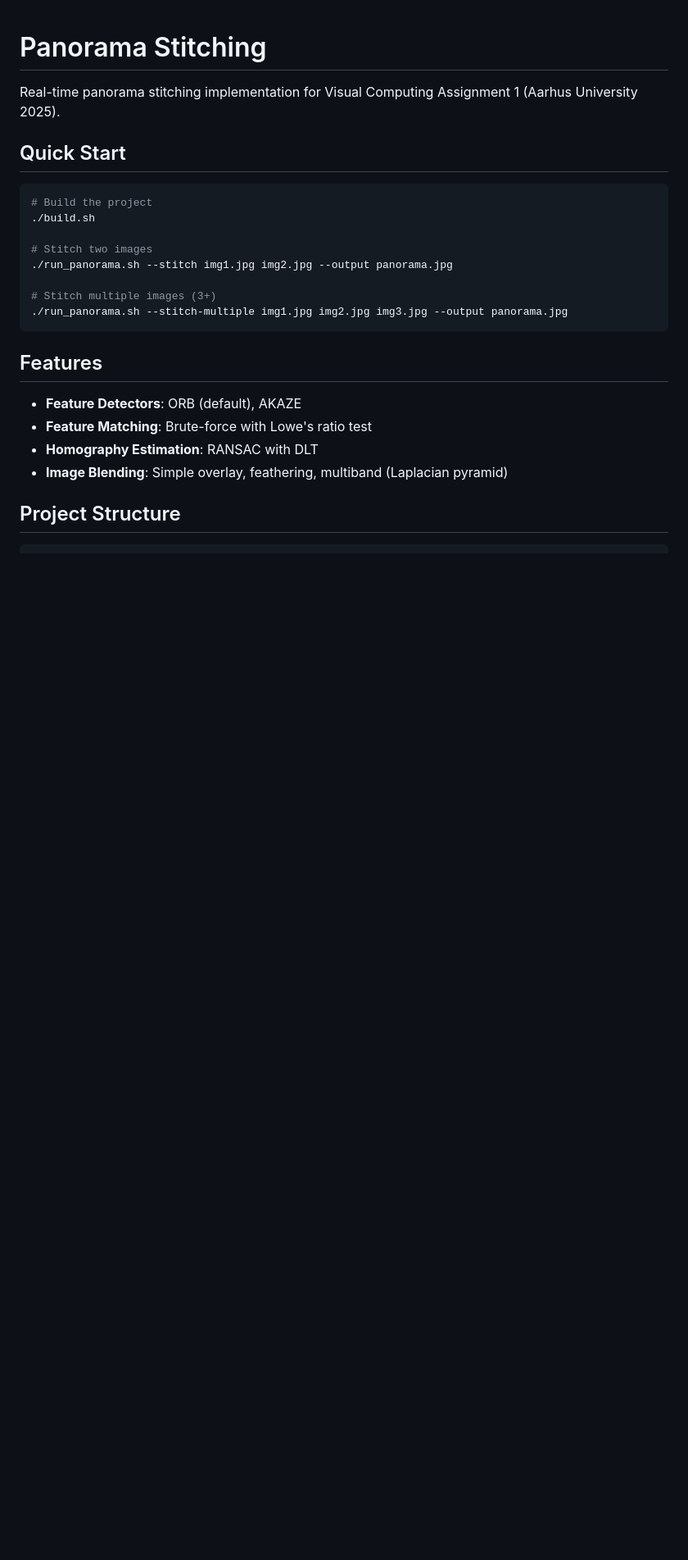
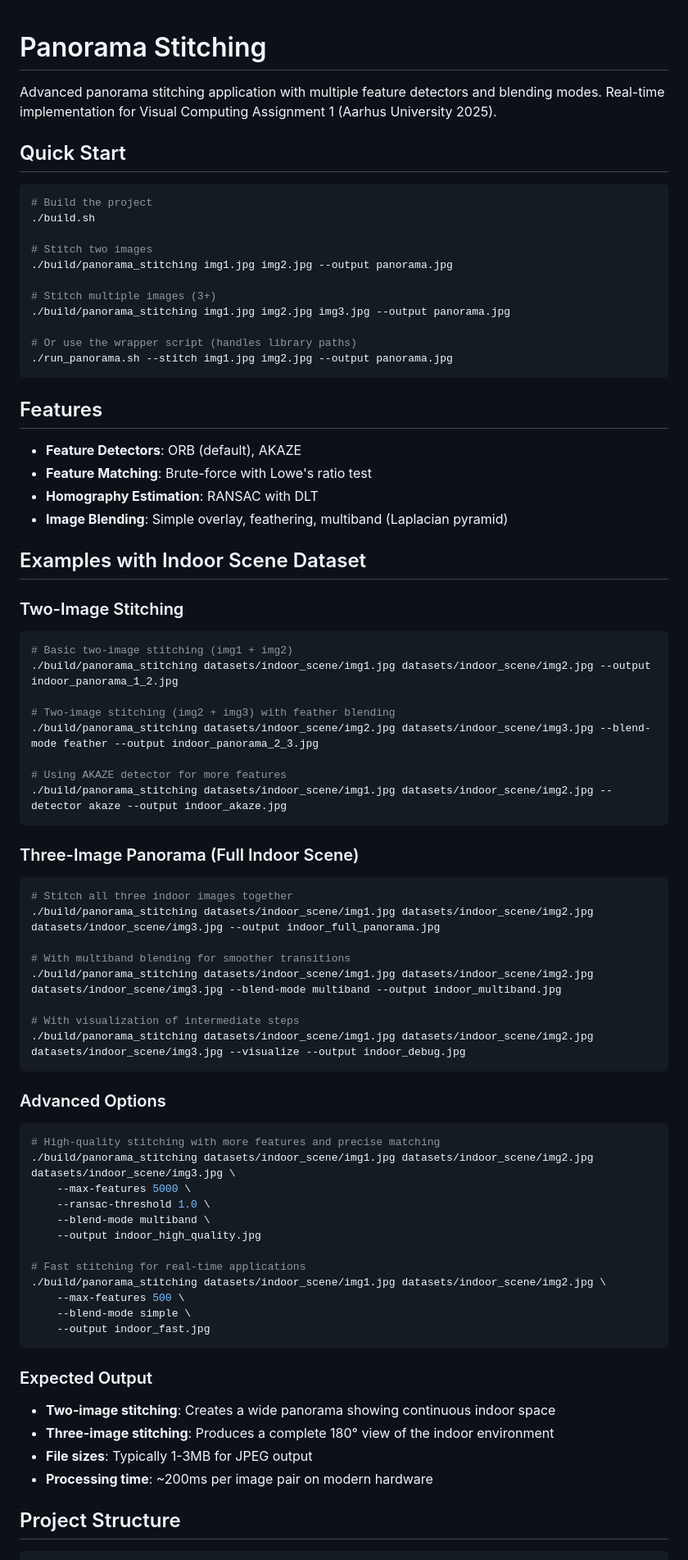
Before and after one commit to kevinphangh/panorama-stitching, a Markdown page: README.md, the part around one of its changes. Shown at 82% size. Drawn GitHub-style; blank space fills up the shorter version.

````diff
--- a/README.md
+++ b/README.md
@@ -1,6 +1,6 @@
 # Panorama Stitching
 
-Real-time panorama stitching implementation for Visual Computing Assignment 1 (Aarhus University 2025).
+Advanced panorama stitching application with multiple feature detectors and blending modes. Real-time implementation for Visual Computing Assignment 1 (Aarhus University 2025).
 
 ## Quick Start
 
@@ -9,10 +9,13 @@ Real-time panorama stitching implementation for Visual Computing Assignment 1 (A
 ./build.sh
 
 # Stitch two images
-./run_panorama.sh --stitch img1.jpg img2.jpg --output panorama.jpg
+./build/panorama_stitching img1.jpg img2.jpg --output panorama.jpg
 
 # Stitch multiple images (3+)
-./run_panorama.sh --stitch-multiple img1.jpg img2.jpg img3.jpg --output panorama.jpg
+./build/panorama_stitching img1.jpg img2.jpg img3.jpg --output panorama.jpg
+
+# Or use the wrapper script (handles library paths)
+./run_panorama.sh --stitch img1.jpg img2.jpg --output panorama.jpg
 ```
 
 ## Features
@@ -21,6 +24,54 @@ Real-time panorama stitching implementation for Visual Computing Assignment 1 (A
 - **Feature Matching**: Brute-force with Lowe's ratio test
 - **Homography Estimation**: RANSAC with DLT
 - **Image Blending**: Simple overlay, feathering, multiband (Laplacian pyramid)
+
+## Examples with Indoor Scene Dataset
+
+### Two-Image Stitching
+```bash
+# Basic two-image stitching (img1 + img2)
+./build/panorama_stitching datasets/indoor_scene/img1.jpg datasets/indoor_scene/img2.jpg --output indoor_panorama_1_2.jpg
+
+# Two-image stitching (img2 + img3) with feather blending
+./build/panorama_stitching datasets/indoor_scene/img2.jpg datasets/indoor_scene/img3.jpg --blend-mode feather --output indoor_panorama_2_3.jpg
+
+# Using AKAZE detector for more features
+./build/panorama_stitching datasets/indoor_scene/img1.jpg datasets/indoor_scene/img2.jpg --detector akaze --output indoor_akaze.jpg
+```
+
+### Three-Image Panorama (Full Indoor Scene)
+```bash
+# Stitch all three indoor images together
+./build/panorama_stitching datasets/indoor_scene/img1.jpg datasets/indoor_scene/img2.jpg datasets/indoor_scene/img3.jpg --output indoor_full_panorama.jpg
+
+# With multiband blending for smoother transitions
+./build/panorama_stitching datasets/indoor_scene/img1.jpg datasets/indoor_scene/img2.jpg datasets/indoor_scene/img3.jpg --blend-mode multiband --output indoor_multiband.jpg
+
+# With visualization of intermediate steps
+./build/panorama_stitching datasets/indoor_scene/img1.jpg datasets/indoor_scene/img2.jpg datasets/indoor_scene/img3.jpg --visualize --output indoor_debug.jpg
+```
+
+### Advanced Options
+```bash
+# High-quality stitching with more features and precise matching
+./build/panorama_stitching datasets/indoor_scene/img1.jpg datasets/indoor_scene/img2.jpg datasets/indoor_scene/img3.jpg \
+    --max-features 5000 \
+    --ransac-threshold 1.0 \
+    --blend-mode multiband \
+    --output indoor_high_quality.jpg
+
+# Fast stitching for real-time applications
+./build/panorama_stitching datasets/indoor_scene/img1.jpg datasets/indoor_scene/img2.jpg \
+    --max-features 500 \
+    --blend-mode simple \
+    --output indoor_fast.jpg
+```
+
+### Expected Output
+- **Two-image stitching**: Creates a wide panorama showing continuous indoor space
+- **Three-image stitching**: Produces a complete 180° view of the indoor environment
+- **File sizes**: Typically 1-3MB for JPEG output
+- **Processing time**: ~200ms per image pair on modern hardware
 
 ## Project Structure
 
````
Also changed, not shown: other parts of README.md (+45 -11 lines).
